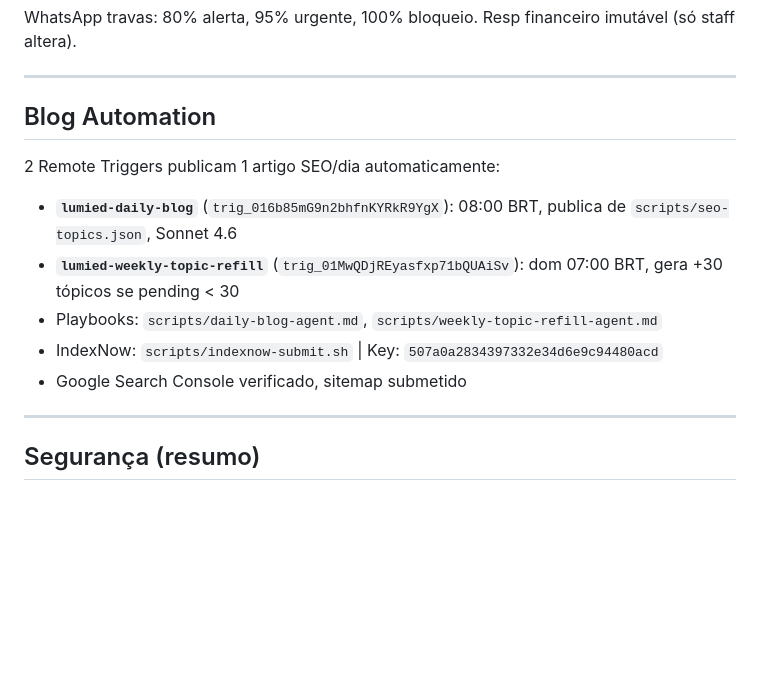
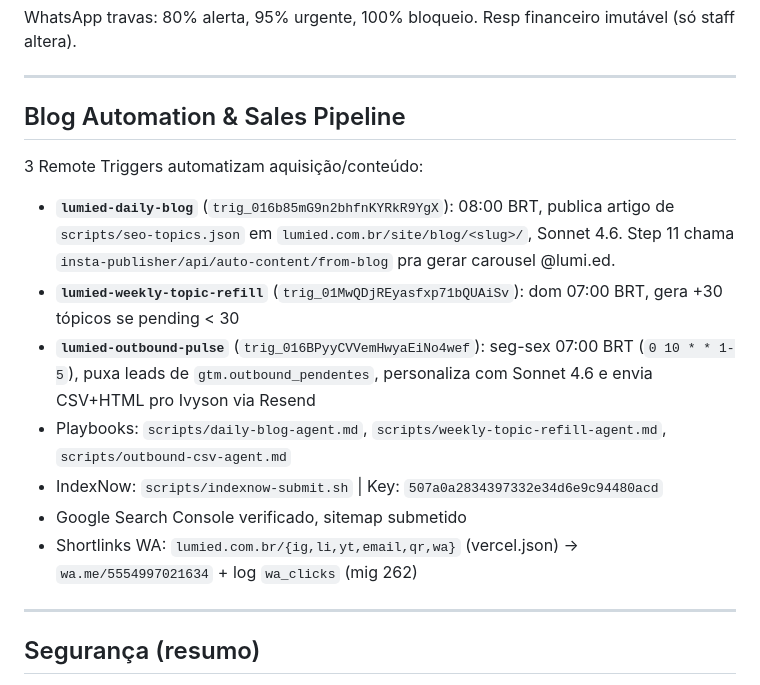
Before and after one commit to ivyson-wq/lumied, a Markdown page: CLAUDE.md, the part around the change. Rendered like a GitHub page; blank space fills up the shorter version.

Commit message:
docs(claude): novo trigger lumied-outbound-pulse + shortlinks WA com número real

```diff
--- a/CLAUDE.md
+++ b/CLAUDE.md
@@ -174,14 +174,16 @@ WhatsApp travas: 80% alerta, 95% urgente, 100% bloqueio. Resp financeiro imutáv
 
 ---
 
-## Blog Automation
+## Blog Automation & Sales Pipeline
 
-2 Remote Triggers publicam 1 artigo SEO/dia automaticamente:
-- **`lumied-daily-blog`** (`trig_016b85mG9n2bhfnKYRkR9YgX`): 08:00 BRT, publica de `scripts/seo-topics.json`, Sonnet 4.6
+3 Remote Triggers automatizam aquisição/conteúdo:
+- **`lumied-daily-blog`** (`trig_016b85mG9n2bhfnKYRkR9YgX`): 08:00 BRT, publica artigo de `scripts/seo-topics.json` em `lumied.com.br/site/blog/<slug>/`, Sonnet 4.6. Step 11 chama `insta-publisher/api/auto-content/from-blog` pra gerar carousel @lumi.ed.
 - **`lumied-weekly-topic-refill`** (`trig_01MwQDjREyasfxp71bQUAiSv`): dom 07:00 BRT, gera +30 tópicos se pending < 30
-- Playbooks: `scripts/daily-blog-agent.md`, `scripts/weekly-topic-refill-agent.md`
+- **`lumied-outbound-pulse`** (`trig_016BPyyCVVemHwyaEiNo4wef`): seg-sex 07:00 BRT (`0 10 * * 1-5`), puxa leads de `gtm.outbound_pendentes`, personaliza com Sonnet 4.6 e envia CSV+HTML pro Ivyson via Resend
+- Playbooks: `scripts/daily-blog-agent.md`, `scripts/weekly-topic-refill-agent.md`, `scripts/outbound-csv-agent.md`
 - IndexNow: `scripts/indexnow-submit.sh` | Key: `507a0a2834397332e34d6e9c94480acd`
 - Google Search Console verificado, sitemap submetido
+- Shortlinks WA: `lumied.com.br/{ig,li,yt,email,qr,wa}` (vercel.json) → `wa.me/5554997021634` + log `wa_clicks` (mig 262)
 
 ---
 
```
